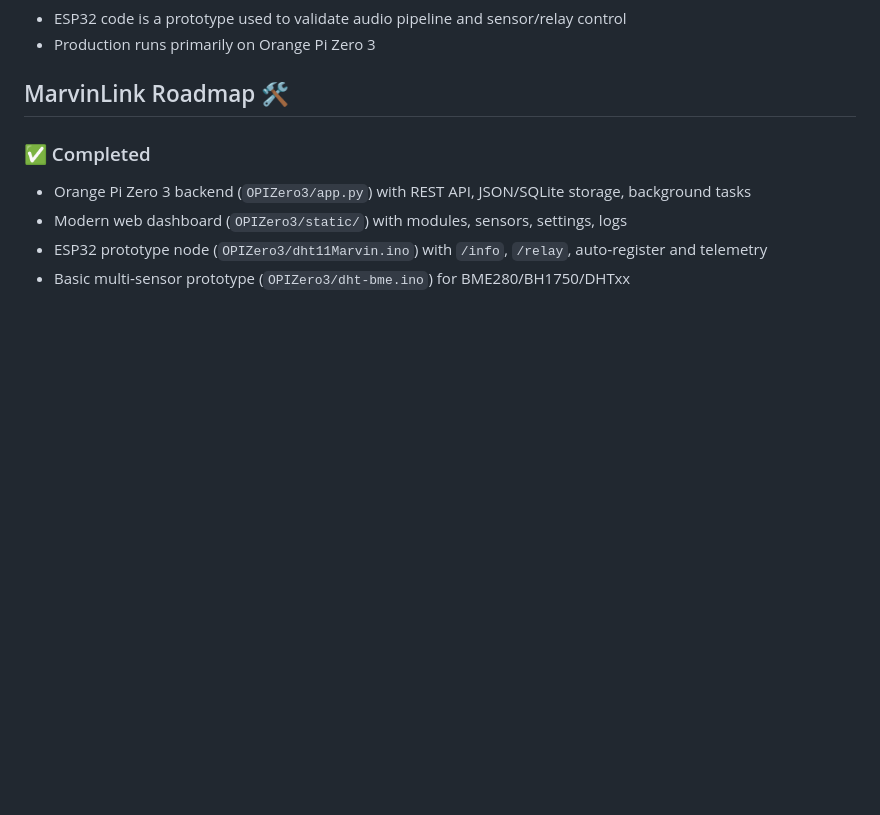
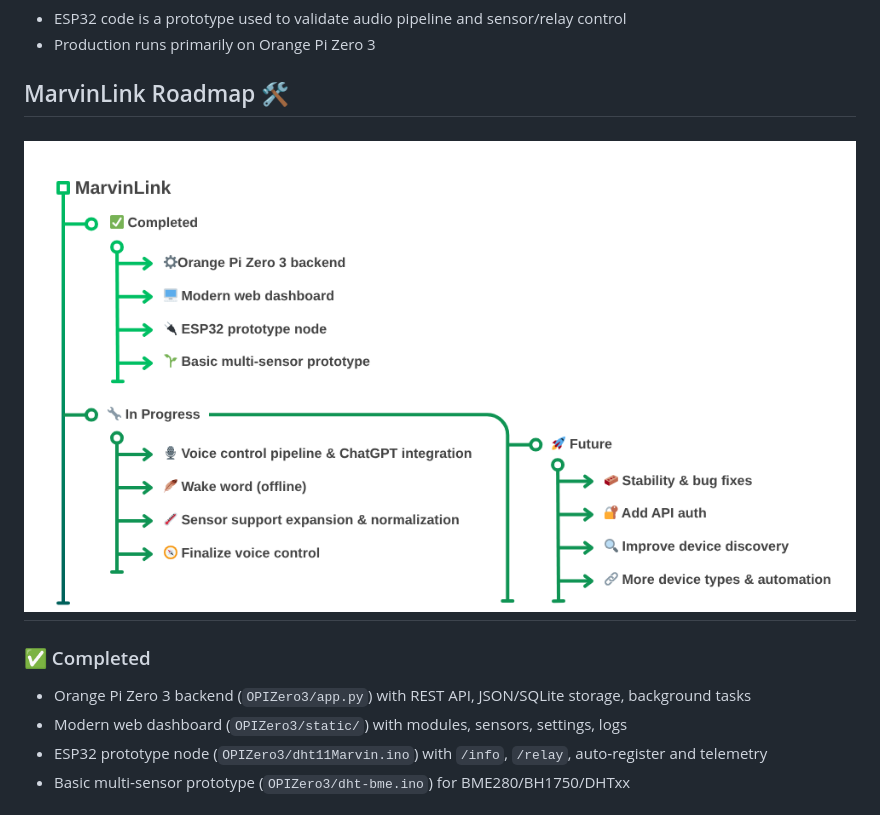
Before and after one commit to phant0m44/MarvinLink, a Markdown page: readme.md, the part around the change. Drawn GitHub-style; blank space fills up the shorter version.

```diff
--- a/readme.md
+++ b/readme.md
@@ -93,6 +93,8 @@ pio run --target upload
 
 ## MarvinLink Roadmap 🛠️
 
+![alt text](https://github.com/phant0m44/MarvinLink/blob/main/for_readme.md/MarvinLink.png?raw=true)
+---
 ### ✅ Completed
 - Orange Pi Zero 3 backend (`OPIZero3/app.py`) with REST API, JSON/SQLite storage, background tasks
 - Modern web dashboard (`OPIZero3/static/`) with modules, sensors, settings, logs
```
